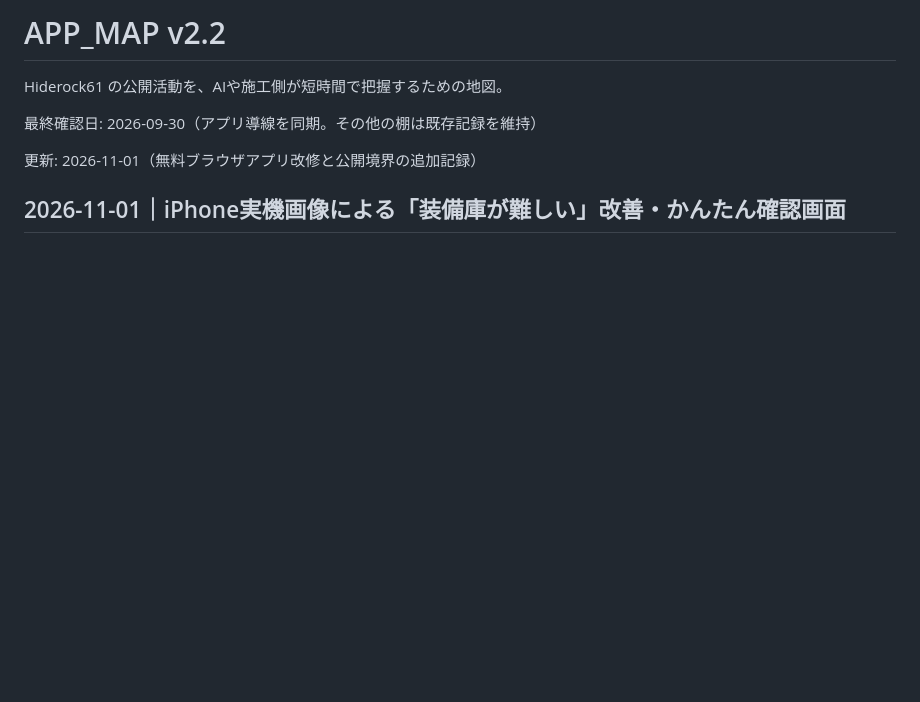
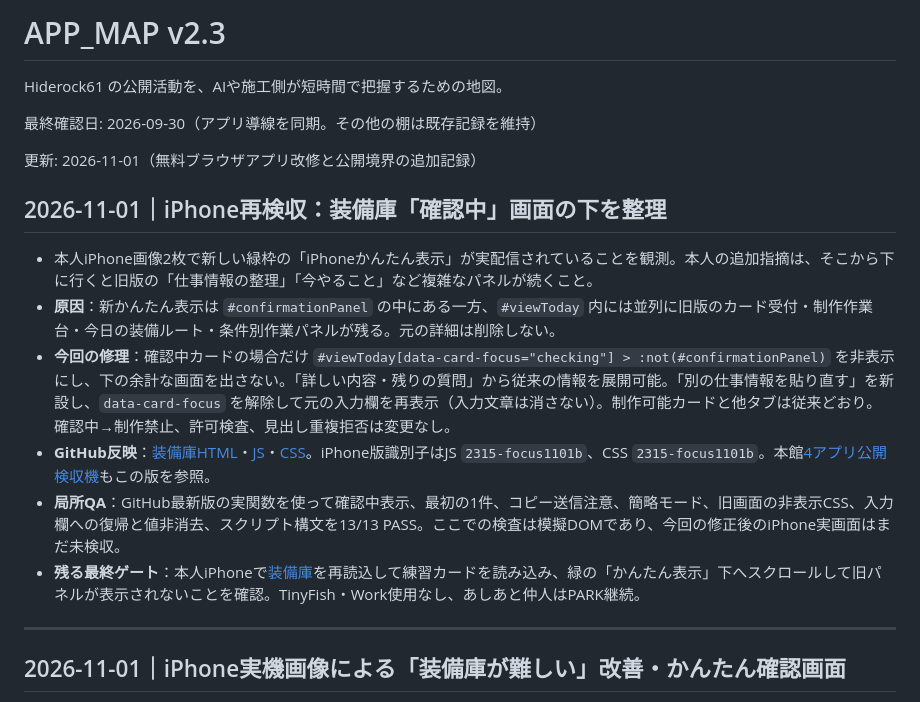
Before and after one commit to Hiderock61/hiderock61.github.io, a Markdown page: APP_MAP.md, the part around the change. GitHub-like rendering; blank space fills up the shorter version.

Commit message:
docs(app-map v2.3): iPhone quick-check isolation and regression evidence

```diff
--- a/APP_MAP.md
+++ b/APP_MAP.md
@@ -1,10 +1,21 @@
-# APP_MAP v2.2
+# APP_MAP v2.3
 
 Hiderock61 の公開活動を、AIや施工側が短時間で把握するための地図。
 
 最終確認日: 2026-09-30（アプリ導線を同期。その他の棚は既存記録を維持）
 
 更新: 2026-11-01（無料ブラウザアプリ改修と公開境界の追加記録）
+
+## 2026-11-01｜iPhone再検収：装備庫「確認中」画面の下を整理
+
+- 本人iPhone画像2枚で新しい緑枠の「iPhoneかんたん表示」が実配信されていることを観測。本人の追加指摘は、そこから下に行くと旧版の「仕事情報の整理」「今やること」など複雑なパネルが続くこと。
+- <b>原因</b>：新かんたん表示は `#confirmationPanel` の中にある一方、`#viewToday` 内には並列に旧版のカード受付・制作作業台・今日の装備ルート・条件別作業パネルが残る。元の詳細は削除しない。
+- <b>今回の修理</b>：確認中カードの場合だけ `#viewToday[data-card-focus="checking"] > :not(#confirmationPanel)` を非表示にし、下の余計な画面を出さない。「詳しい内容・残りの質問」から従来の情報を展開可能。「別の仕事情報を貼り直す」を新設し、`data-card-focus` を解除して元の入力欄を再表示（入力文章は消さない）。制作可能カードと他タブは従来どおり。確認中→制作禁止、許可検査、見出し重複拒否は変更なし。
+- <b>GitHub反映</b>：[装備庫HTML](https://github.com/Hiderock61/freelance-/blob/main/index.html)・[JS](https://github.com/Hiderock61/freelance-/blob/main/script.js)・[CSS](https://github.com/Hiderock61/freelance-/blob/main/style.css)。iPhone版識別子はJS `2315-focus1101b`、CSS `2315-focus1101b`。本館[4アプリ公開検収機](https://hiderock61.github.io/tools/app-release-check/)もこの版を参照。
+- <b>局所QA</b>：GitHub最新版の実関数を使って確認中表示、最初の1件、コピー送信注意、簡略モード、旧画面の非表示CSS、入力欄への復帰と値非消去、スクリプト構文を13/13 PASS。ここでの検査は模擬DOMであり、今回の修正後のiPhone実画面はまだ未検収。
+- <b>残る最終ゲート</b>：本人iPhoneで[装備庫](https://hiderock61.github.io/freelance-/#card-intake)を再読込して練習カードを読み込み、緑の「かんたん表示」下へスクロールして旧パネルが表示されないことを確認。TinyFish・Work使用なし、あしあと仲人はPARK継続。
+
+---
 
 ## 2026-11-01｜iPhone実機画像による「装備庫が難しい」改善・かんたん確認画面
 
```
